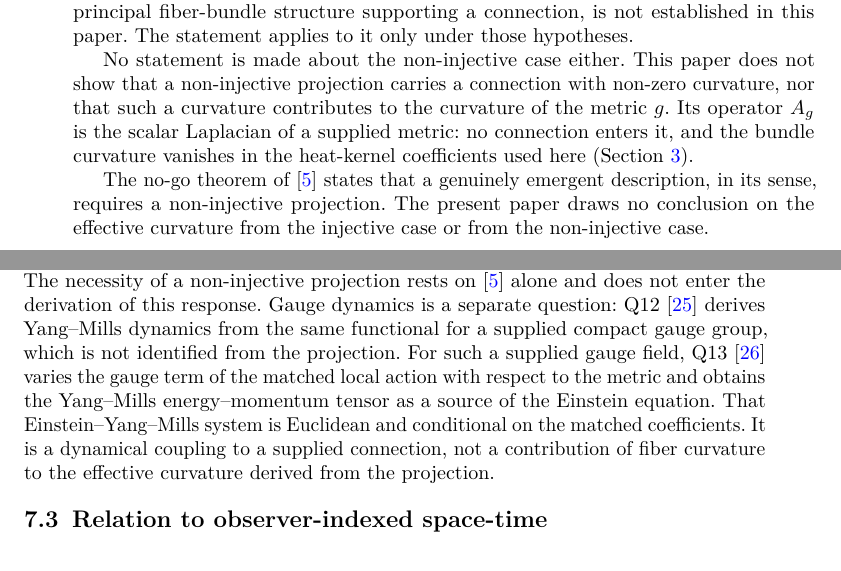
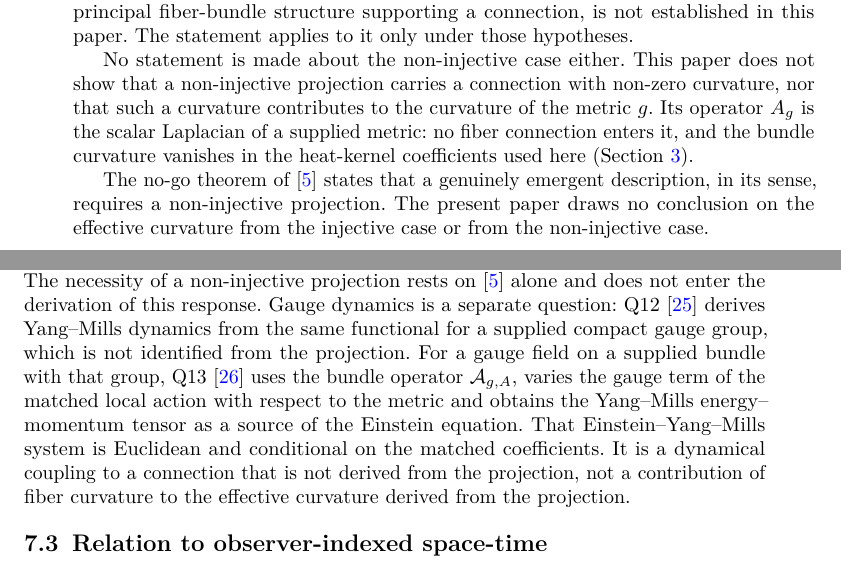
Before and after one commit to Cosmochrony/gravity-paper, a LaTeX paper (tex/Gravity.tex): two parts of pages 20 and 21 of 27, joined at a grey line, cut so that both start at the same text. Compiled offline with pdfLaTeX.

Commit message:
Review round 1 (Gravity 3.8): no fibre connection enters A_g; Q13's connection is on a supplied bundle and not derived from the projection, not itself supplied

```diff
--- a/tex/Gravity.tex
+++ b/tex/Gravity.tex
@@ -1411,7 +1411,7 @@
     No statement is made about the non-injective case either.
     This paper does not show that a non-injective projection carries a connection with non-zero curvature, nor that
     such a curvature contributes to the curvature of the metric $g$.
-    Its operator $A_g$ is the scalar Laplacian of a supplied metric: no connection enters it, and the bundle
+    Its operator $A_g$ is the scalar Laplacian of a supplied metric: no fiber connection enters it, and the bundle
     curvature vanishes in the heat-kernel coefficients used here (Section~\ref{sec:hk-sdw}).
 
     The no-go theorem of~\cite{Beau2026l} states that a genuinely emergent description, in its sense, requires a
@@ -1476,12 +1476,12 @@
     this response.
     Gauge dynamics is a separate question: Q12~\cite{Beau2026q12} derives Yang\textendash Mills dynamics from the
     same functional for a supplied compact gauge group, which is not identified from the projection.
-    For such a supplied gauge field, Q13~\cite{Beau2026q13} varies the gauge term of the matched local action with
-    respect to the metric and obtains the Yang\textendash Mills energy--momentum tensor as a source of the Einstein
-    equation.
+    For a gauge field on a supplied bundle with that group, Q13~\cite{Beau2026q13} uses the bundle operator
+    $\mathcal{A}_{g,A}$, varies the gauge term of the matched local action with respect to the metric and obtains the
+    Yang\textendash Mills energy--momentum tensor as a source of the Einstein equation.
     That Einstein\textendash Yang\textendash Mills system is Euclidean and conditional on the matched coefficients.
-    It is a dynamical coupling to a supplied connection, not a contribution of fiber curvature to the effective
-    curvature derived from the projection.
+    It is a dynamical coupling to a connection that is not derived from the projection, not a contribution of fiber
+    curvature to the effective curvature derived from the projection.
 
   \subsection{Relation to observer-indexed space-time}
     \label{subsec:observer-indexed}
```
